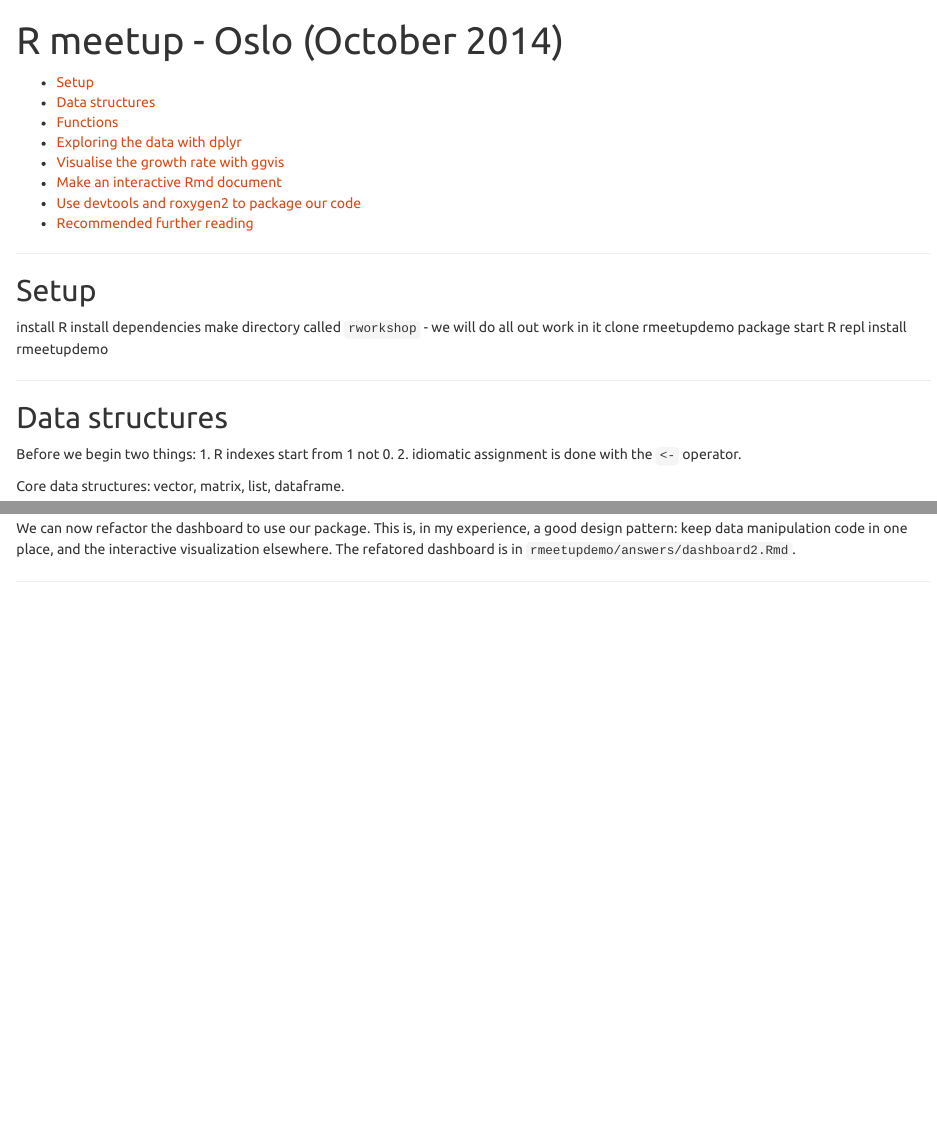
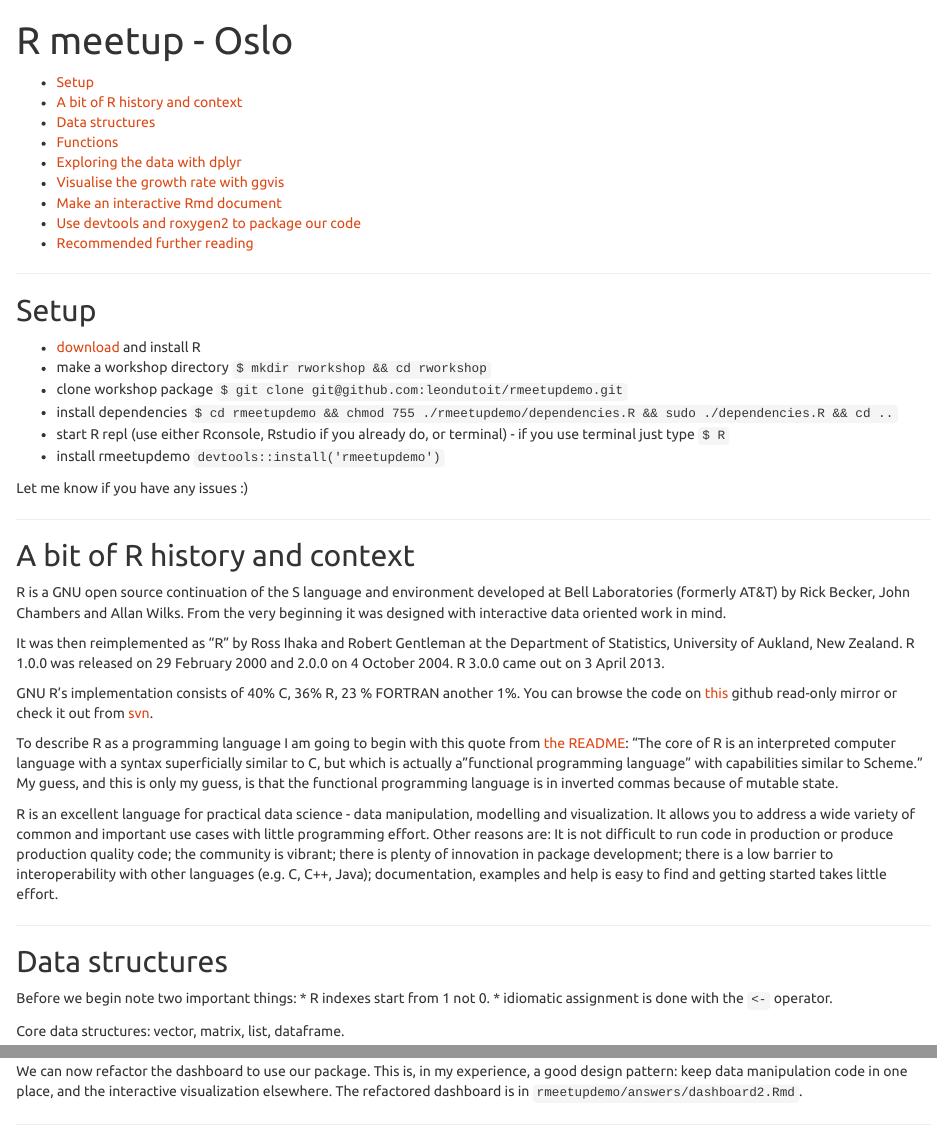
Before and after one commit to leondutoit/rmeetupdemo, an R Markdown document (tutorial.Rmd): the page in a window 1100 px wide, from its top, and a second part further down, joined at a grey line. Rendered offline with R 4.5, knitr and Pandoc, with nearby package versions.

Commit message:
more closerer to a finished tutorial...

````diff
--- a/tutorial.Rmd
+++ b/tutorial.Rmd
@@ -1,6 +1,6 @@
 
 ---
-title: R meetup - Oslo (October 2014)
+title: R meetup - Oslo
 output:
   html_document:
     toc: true
@@ -17,23 +17,43 @@ output:
 Setup
 -----
 
-install R
-install dependencies
-make directory called `rworkshop` - we will do all out work in it
-clone rmeetupdemo package
-start R repl
-install rmeetupdemo
+* [download](http://cran.uib.no/) and install R
+* make a workshop directory `$ mkdir rworkshop && cd rworkshop`
+* clone workshop package `$ git clone git@github.com:leondutoit/rmeetupdemo.git`
+* install dependencies `$ cd rmeetupdemo && chmod 755 ./rmeetupdemo/dependencies.R && sudo ./dependencies.R && cd ..`
+* start R repl (use either Rconsole, Rstudio if you already do, or terminal) - if you use terminal just type `$ R`
+* install rmeetupdemo `devtools::install('rmeetupdemo')`
+
+Let me know if you have any issues :)
+
+---------
+
+A bit of R history and context
+------------------------------
+
+R is a GNU open source continuation of the S language and environment developed at Bell Laboratories (formerly AT&T) by Rick Becker, John
+Chambers and Allan Wilks. From the very beginning it was designed with interactive data oriented work in mind.
+
+It was then reimplemented as "R" by Ross Ihaka and Robert Gentleman at the Department of Statistics, University of Aukland, New Zealand. R 1.0.0 was released on 29 February 2000 and 2.0.0 on 4 October 2004.
+R 3.0.0 came out on 3 April 2013.
+
+GNU R's implementation consists of 40% C, 36% R, 23 % FORTRAN another 1%. You can browse the code on [this](https://github.com/wch/r-source) github read-only mirror or check it out from [svn](https://svn.r-project.org/R/).
+
+To describe R as a programming language I am going to begin with this quote from [the README](https://github.com/wch/r-source/blob/trunk/README): "The core of R is an interpreted computer language with a syntax superficially similar to C, but which is actually a "functional programming language" with capabilities similar to Scheme." My guess, and this is only my guess, is that the functional programming language is in inverted commas because of mutable state.
+
+R is an excellent language for practical data science - data manipulation, modelling and visualization. It allows you to address a wide variety of common and important use cases with little programming effort. Other reasons are: It is not difficult to run code in production or produce production quality code; the community is vibrant; there is plenty of innovation in package development; there is a low barrier to interoperability with other languages (e.g. C, C++, Java); documentation, examples and help is easy to find and getting started takes little effort.
 
 
 ---------
 
 
+
 Data structures
 ---------------
 
-Before we begin two things:
-1. R indexes start from 1 not 0.
-2. idiomatic assignment is done with the `<-` operator.
+Before we begin note two important things:
+* R indexes start from 1 not 0.
+* idiomatic assignment is done with the `<-` operator.
 
 Core data structures: vector, matrix, list, dataframe.
 
@@ -374,7 +394,7 @@ test_that("add_growth_rates calculates yearly growth correctly", {
 
 ```
 
-We can now refactor the dashboard to use our package. This is, in my experience, a good design pattern: keep data manipulation code in one place, and the interactive visualization elsewhere. The refatored dashboard is in `rmeetupdemo/answers/dashboard2.Rmd`.
+We can now refactor the dashboard to use our package. This is, in my experience, a good design pattern: keep data manipulation code in one place, and the interactive visualization elsewhere. The refactored dashboard is in `rmeetupdemo/answers/dashboard2.Rmd`.
 
 
 -----
````
Also changed, not shown: README.md.
